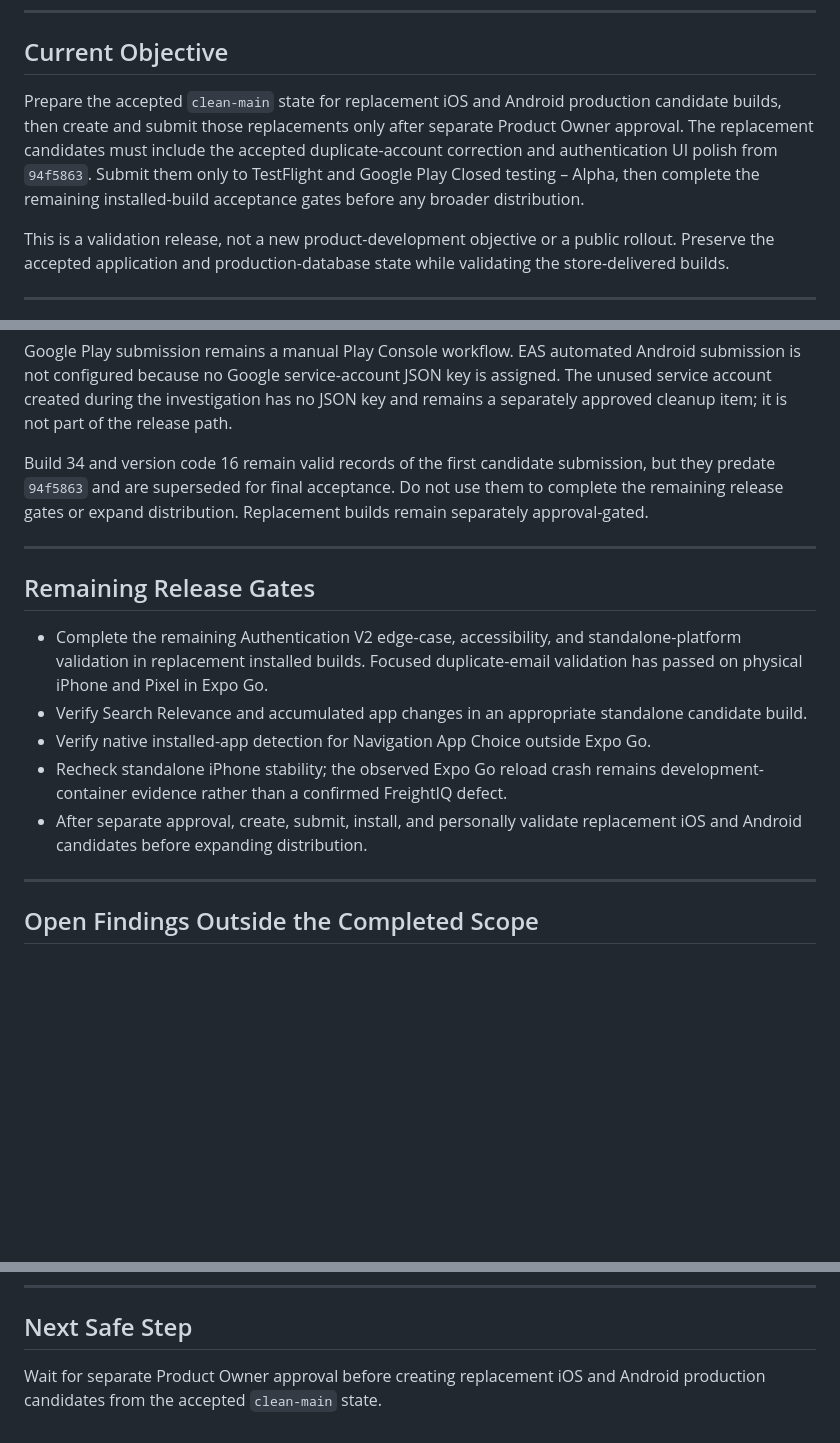
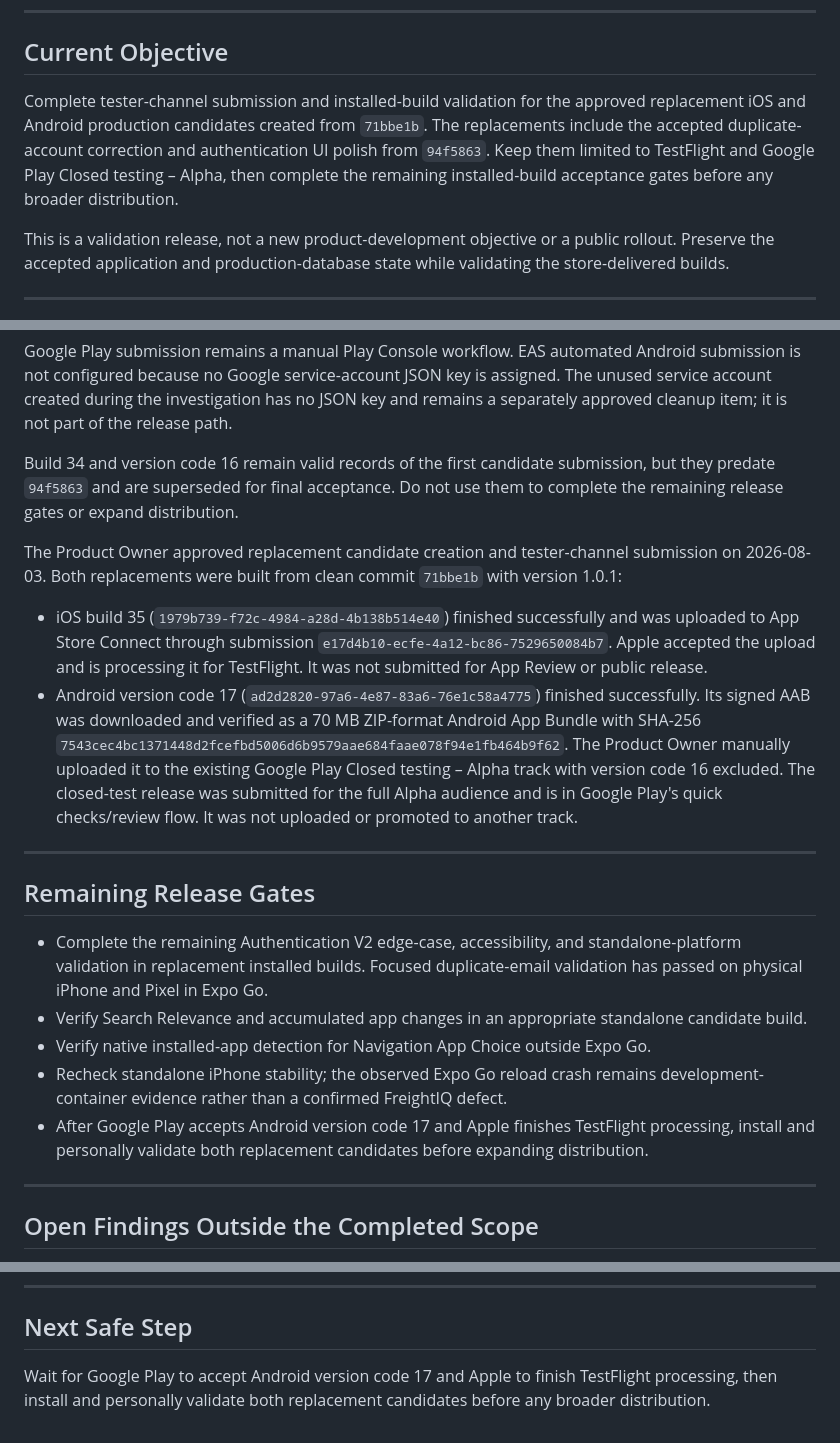
Before and after one commit to robbyeickhoff/freightiq-app, a Markdown page: docs/CurrentBuild.md, 3 parts joined by grey strips. Drawn GitHub-style; blank space fills up the shorter version.

Commit message:
Record replacement candidate submissions

```diff
--- a/docs/CurrentBuild.md
+++ b/docs/CurrentBuild.md
@@ -13,11 +13,11 @@ answer one question:
 
 ## Current Objective
 
-Prepare the accepted `clean-main` state for replacement iOS and Android production candidate builds,
-then create and submit those replacements only after separate Product Owner approval. The
-replacement candidates must include the accepted duplicate-account correction and authentication
-UI polish from `94f5863`. Submit them only to TestFlight and Google Play Closed testing – Alpha,
-then complete the remaining installed-build acceptance gates before any broader distribution.
+Complete tester-channel submission and installed-build validation for the approved replacement iOS
+and Android production candidates created from `71bbe1b`. The replacements include the accepted
+duplicate-account correction and authentication UI polish from `94f5863`. Keep them limited to
+TestFlight and Google Play Closed testing – Alpha, then complete the remaining installed-build
+acceptance gates before any broader distribution.
 
 This is a validation release, not a new product-development objective or a public rollout. Preserve
 the accepted application and production-database state while validating the store-delivered builds.
@@ -123,7 +123,20 @@ item; it is not part of the release path.
 
 Build 34 and version code 16 remain valid records of the first candidate submission, but they
 predate `94f5863` and are superseded for final acceptance. Do not use them to complete the remaining
-release gates or expand distribution. Replacement builds remain separately approval-gated.
+release gates or expand distribution.
+
+The Product Owner approved replacement candidate creation and tester-channel submission on
+2026-08-03. Both replacements were built from clean commit `71bbe1b` with version 1.0.1:
+
+- iOS build 35 (`1979b739-f72c-4984-a28d-4b138b514e40`) finished successfully and was uploaded to
+  App Store Connect through submission `e17d4b10-ecfe-4a12-bc86-7529650084b7`. Apple accepted the
+  upload and is processing it for TestFlight. It was not submitted for App Review or public release.
+- Android version code 17 (`ad2d2820-97a6-4e87-83a6-76e1c58a4775`) finished successfully. Its
+  signed AAB was downloaded and verified as a 70 MB ZIP-format Android App Bundle with SHA-256
+  `7543cec4bc1371448d2fcefbd5006d6b9579aae684faae078f94e1fb464b9f62`. The Product Owner manually
+  uploaded it to the existing Google Play Closed testing – Alpha track with version code 16 excluded.
+  The closed-test release was submitted for the full Alpha audience and is in Google Play's quick
+  checks/review flow. It was not uploaded or promoted to another track.
 
 ---
 
@@ -136,8 +149,8 @@ release gates or expand distribution. Replacement builds remain separately appro
 - Verify native installed-app detection for Navigation App Choice outside Expo Go.
 - Recheck standalone iPhone stability; the observed Expo Go reload crash remains development-
   container evidence rather than a confirmed FreightIQ defect.
-- After separate approval, create, submit, install, and personally validate replacement iOS and
-  Android candidates before expanding distribution.
+- After Google Play accepts Android version code 17 and Apple finishes TestFlight processing,
+  install and personally validate both replacement candidates before expanding distribution.
 
 ---
 
@@ -163,5 +176,5 @@ release gates or expand distribution. Replacement builds remain separately appro
 
 ## Next Safe Step
 
-Wait for separate Product Owner approval before creating replacement iOS and Android production
-candidates from the accepted `clean-main` state.
+Wait for Google Play to accept Android version code 17 and Apple to finish TestFlight processing,
+then install and personally validate both replacement candidates before any broader distribution.
```
